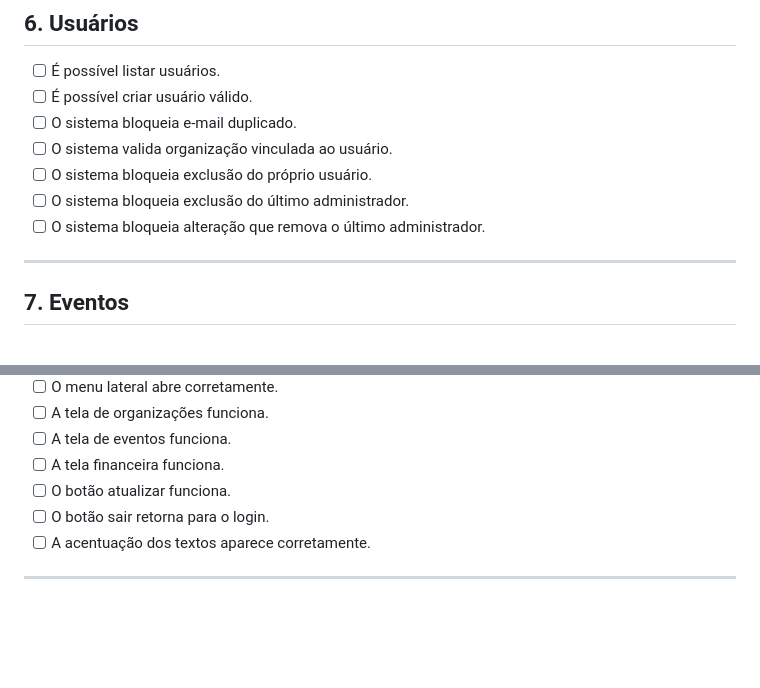
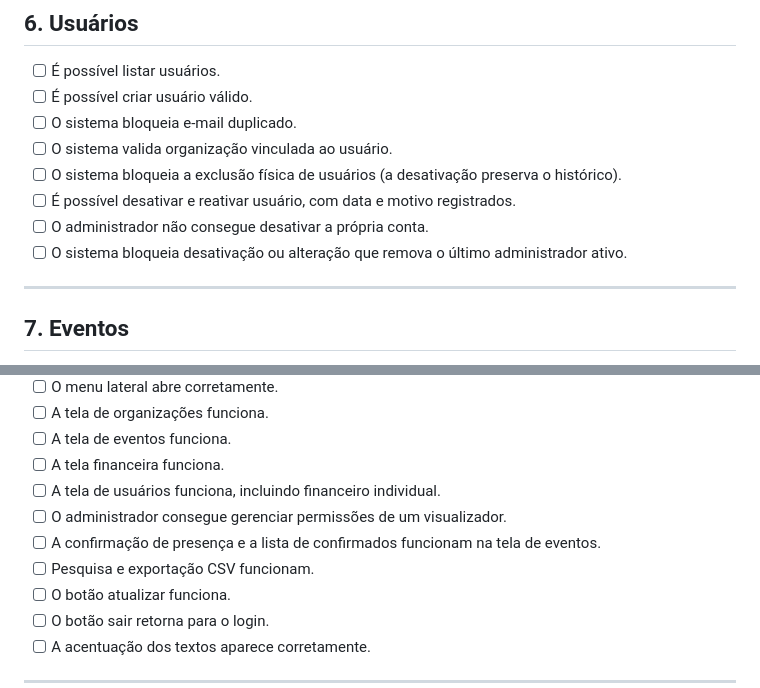
Before and after one commit to Esterszlm/administra-plus-backend, a Markdown page: CHECKLIST_FINAL_TCC.md, 2 parts joined by grey strips. Rendered like a GitHub page; blank space fills up the shorter version.

```diff
--- a/CHECKLIST_FINAL_TCC.md
+++ b/CHECKLIST_FINAL_TCC.md
@@ -110,9 +110,10 @@ password: 123456
 - [ ] É possível criar usuário válido.
 - [ ] O sistema bloqueia e-mail duplicado.
 - [ ] O sistema valida organização vinculada ao usuário.
-- [ ] O sistema bloqueia exclusão do próprio usuário.
-- [ ] O sistema bloqueia exclusão do último administrador.
-- [ ] O sistema bloqueia alteração que remova o último administrador.
+- [ ] O sistema bloqueia a exclusão física de usuários (a desativação preserva o histórico).
+- [ ] É possível desativar e reativar usuário, com data e motivo registrados.
+- [ ] O administrador não consegue desativar a própria conta.
+- [ ] O sistema bloqueia desativação ou alteração que remova o último administrador ativo.
 
 ---
 
@@ -212,6 +213,10 @@ flutter run -d chrome
 - [ ] A tela de organizações funciona.
 - [ ] A tela de eventos funciona.
 - [ ] A tela financeira funciona.
+- [ ] A tela de usuários funciona, incluindo financeiro individual.
+- [ ] O administrador consegue gerenciar permissões de um visualizador.
+- [ ] A confirmação de presença e a lista de confirmados funcionam na tela de eventos.
+- [ ] Pesquisa e exportação CSV funcionam.
 - [ ] O botão atualizar funciona.
 - [ ] O botão sair retorna para o login.
 - [ ] A acentuação dos textos aparece corretamente.
```
Also changed, not shown: ROTEIRO_APRESENTACAO.md (+13 -11 lines), TESTES_FRONTEND.md (+21 -4 lines).
